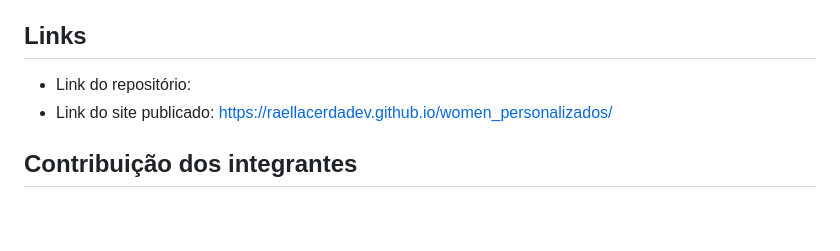
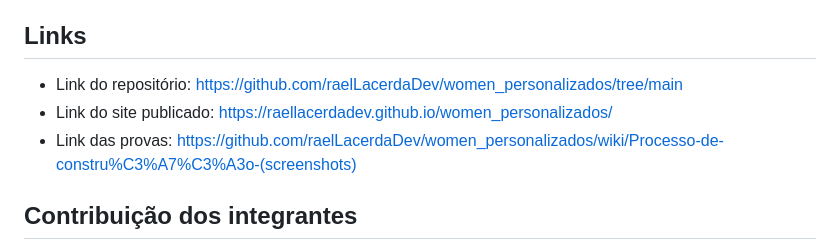
Before and after one commit to raelLacerdaDev/women_personalizados, a Markdown page: readme.md, the part around the change. Rendered like a GitHub page; blank space fills up the shorter version.

Commit message:
Fix repository link and enhance links section
Updated repository link and added additional links.

```diff
--- a/readme.md
+++ b/readme.md
@@ -41,8 +41,9 @@ O **Bootstrap 5** foi utilizado de forma pontual, introdutória e justificada na
 - **Links e Carregamento:** Validação do link dinâmico da API do WhatsApp contendo mensagem de saudação pré-formatada e teste de tempo de renderização das imagens externas.
 
 ## Links
-- Link do repositório:
+- Link do repositório: https://github.com/raelLacerdaDev/women_personalizados/tree/main
 - Link do site publicado: https://raellacerdadev.github.io/women_personalizados/
+- Link das provas: https://github.com/raelLacerdaDev/women_personalizados/wiki/Processo-de-constru%C3%A7%C3%A3o-(screenshots)
 
 ## Contribuição dos integrantes
 - **Israel Lacerda Gomes Santos:** Responsável pelo levantamento de requisitos com a loja, estruturação do HTML semântico,
```
